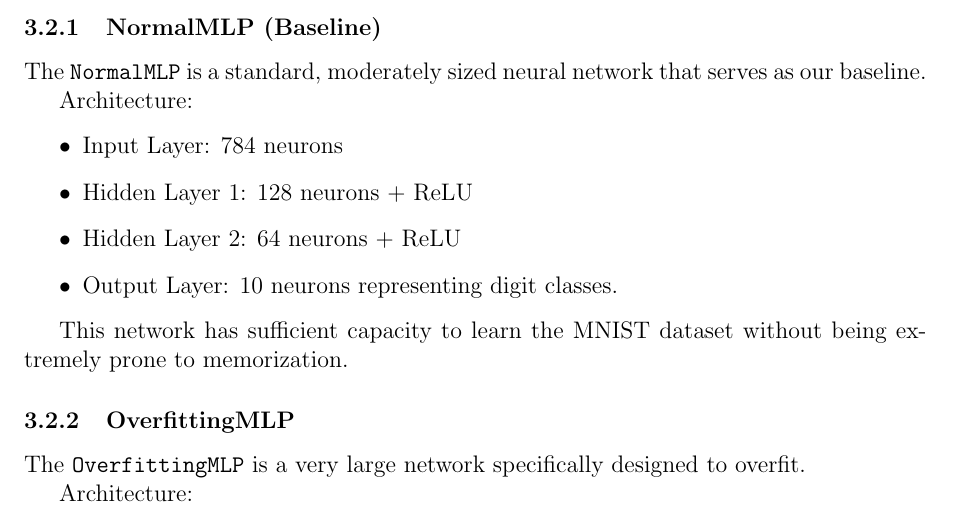
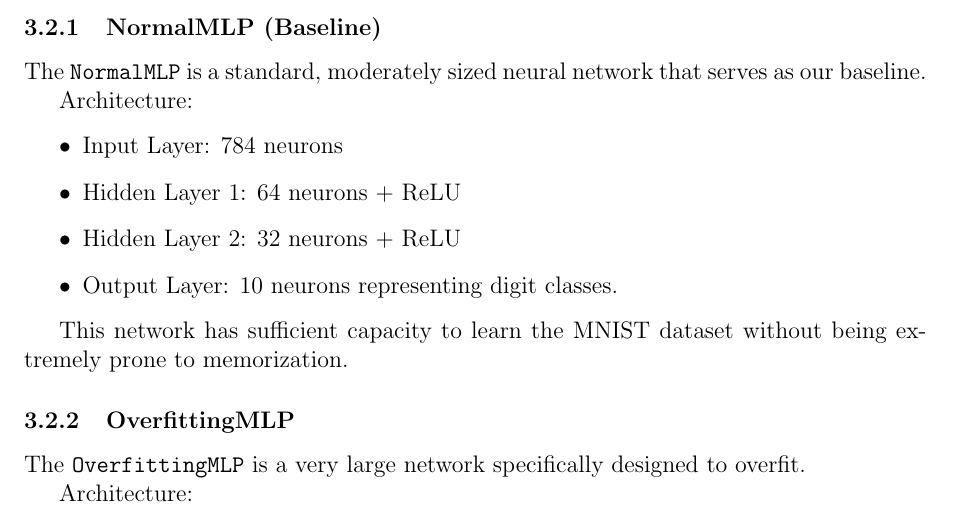
Before and after one commit to aaronroy123/task1, a LaTeX paper (report.tex): part of page 4 of 9, cut so that both start at the same text. Compiled offline with pdfLaTeX.

Commit message:
Update baseline architecture to 64->32 and update images

```diff
--- a/report.tex
+++ b/report.tex
@@ -156,8 +156,8 @@ Architecture:
 
 \begin{itemize}
 \item Input Layer: 784 neurons
-\item Hidden Layer 1: 128 neurons + ReLU
-\item Hidden Layer 2: 64 neurons + ReLU
+\item Hidden Layer 1: 64 neurons + ReLU
+\item Hidden Layer 2: 32 neurons + ReLU
 \item Output Layer: 10 neurons representing digit classes.
 \end{itemize}
 
```
Also changed, not shown: comparison.png, phase_0_-_normal.png, phase_1_-_overfitting.png, phase_2_-_regularization.png, 1 other file.
